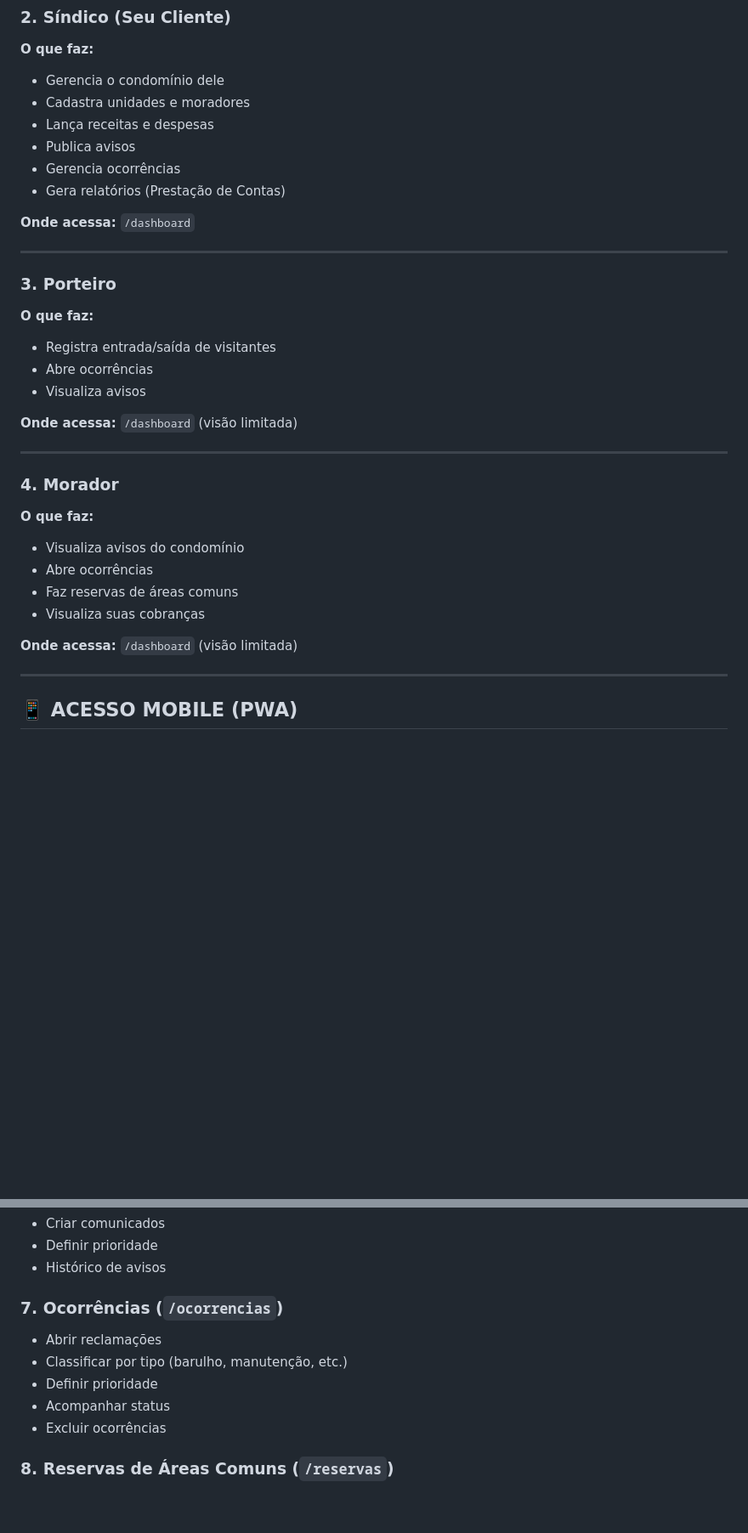
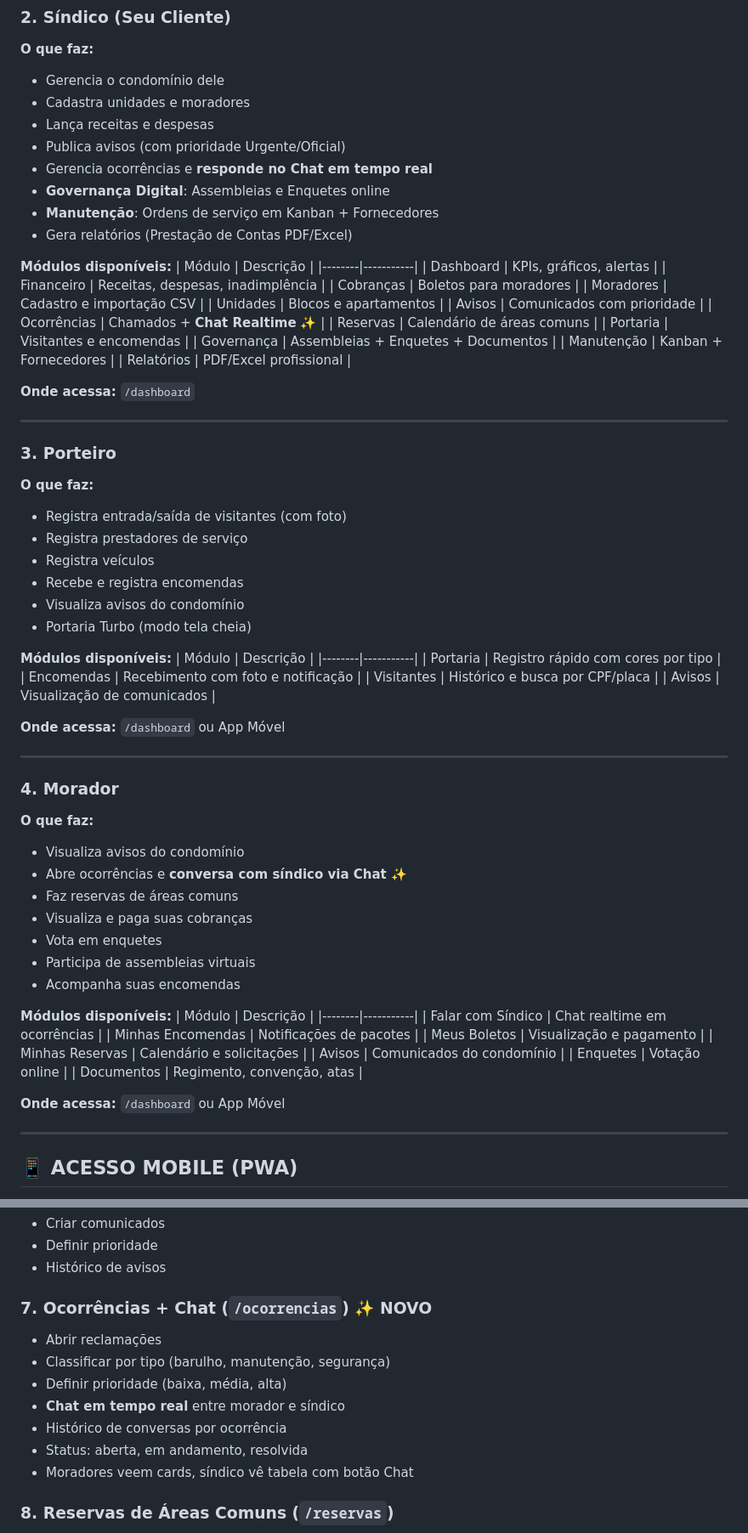
Before and after one commit to robsonodex/condominio-facil, a Markdown page: MANUAL_COMPLETO.md, 2 parts joined by grey strips. Shown at 85% size. GitHub-like rendering; blank space fills up the shorter version.

Commit message:
docs: Atualizar manual v8.1 com chat morador-sindico e add-ons

```diff
--- a/MANUAL_COMPLETO.md
+++ b/MANUAL_COMPLETO.md
@@ -96,9 +96,27 @@ O **Condomínio Fácil** é uma plataforma SaaS (Software como Serviço) **100%
 - Gerencia o condomínio dele
 - Cadastra unidades e moradores
 - Lança receitas e despesas
-- Publica avisos
-- Gerencia ocorrências
-- Gera relatórios (Prestação de Contas)
+- Publica avisos (com prioridade Urgente/Oficial)
+- Gerencia ocorrências e **responde no Chat em tempo real**
+- **Governança Digital**: Assembleias e Enquetes online
+- **Manutenção**: Ordens de serviço em Kanban + Fornecedores
+- Gera relatórios (Prestação de Contas PDF/Excel)
+
+**Módulos disponíveis:**
+| Módulo | Descrição |
+|--------|-----------|
+| Dashboard | KPIs, gráficos, alertas |
+| Financeiro | Receitas, despesas, inadimplência |
+| Cobranças | Boletos para moradores |
+| Moradores | Cadastro e importação CSV |
+| Unidades | Blocos e apartamentos |
+| Avisos | Comunicados com prioridade |
+| Ocorrências | Chamados + **Chat Realtime** ✨ |
+| Reservas | Calendário de áreas comuns |
+| Portaria | Visitantes e encomendas |
+| Governança | Assembleias + Enquetes + Documentos |
+| Manutenção | Kanban + Fornecedores |
+| Relatórios | PDF/Excel profissional |
 
 **Onde acessa:** `/dashboard`
 
@@ -107,11 +125,22 @@ O **Condomínio Fácil** é uma plataforma SaaS (Software como Serviço) **100%
 ### 3. Porteiro
 
 **O que faz:**
-- Registra entrada/saída de visitantes
-- Abre ocorrências
-- Visualiza avisos
+- Registra entrada/saída de visitantes (com foto)
+- Registra prestadores de serviço
+- Registra veículos
+- Recebe e registra encomendas
+- Visualiza avisos do condomínio
+- Portaria Turbo (modo tela cheia)
 
-**Onde acessa:** `/dashboard` (visão limitada)
+**Módulos disponíveis:**
+| Módulo | Descrição |
+|--------|-----------|
+| Portaria | Registro rápido com cores por tipo |
+| Encomendas | Recebimento com foto e notificação |
+| Visitantes | Histórico e busca por CPF/placa |
+| Avisos | Visualização de comunicados |
+
+**Onde acessa:** `/dashboard` ou App Móvel
 
 ---
 
@@ -119,11 +148,25 @@ O **Condomínio Fácil** é uma plataforma SaaS (Software como Serviço) **100%
 
 **O que faz:**
 - Visualiza avisos do condomínio
-- Abre ocorrências
+- Abre ocorrências e **conversa com síndico via Chat** ✨
 - Faz reservas de áreas comuns
-- Visualiza suas cobranças
+- Visualiza e paga suas cobranças
+- Vota em enquetes
+- Participa de assembleias virtuais
+- Acompanha suas encomendas
 
-**Onde acessa:** `/dashboard` (visão limitada)
+**Módulos disponíveis:**
+| Módulo | Descrição |
+|--------|-----------|
+| Falar com Síndico | Chat realtime em ocorrências |
+| Minhas Encomendas | Notificações de pacotes |
+| Meus Boletos | Visualização e pagamento |
+| Minhas Reservas | Calendário e solicitações |
+| Avisos | Comunicados do condomínio |
+| Enquetes | Votação online |
+| Documentos | Regimento, convenção, atas |
+
+**Onde acessa:** `/dashboard` ou App Móvel
 
 ---
 
@@ -193,12 +236,14 @@ PWA (Progressive Web App) é uma tecnologia que permite **instalar o site como s
 - Definir prioridade
 - Histórico de avisos
 
-### 7. Ocorrências (`/ocorrencias`)
+### 7. Ocorrências + Chat (`/ocorrencias`) ✨ NOVO
 - Abrir reclamações
-- Classificar por tipo (barulho, manutenção, etc.)
-- Definir prioridade
-- Acompanhar status
-- Excluir ocorrências
+- Classificar por tipo (barulho, manutenção, segurança)
+- Definir prioridade (baixa, média, alta)
+- **Chat em tempo real** entre morador e síndico
+- Histórico de conversas por ocorrência
+- Status: aberta, em andamento, resolvida
+- Moradores veem cards, síndico vê tabela com botão Chat
 
 ### 8. Reservas de Áreas Comuns (`/reservas`)
 - Calendário interativo mensal
```
Also changed, not shown: other parts of MANUAL_COMPLETO.md (+65 -11 lines).
